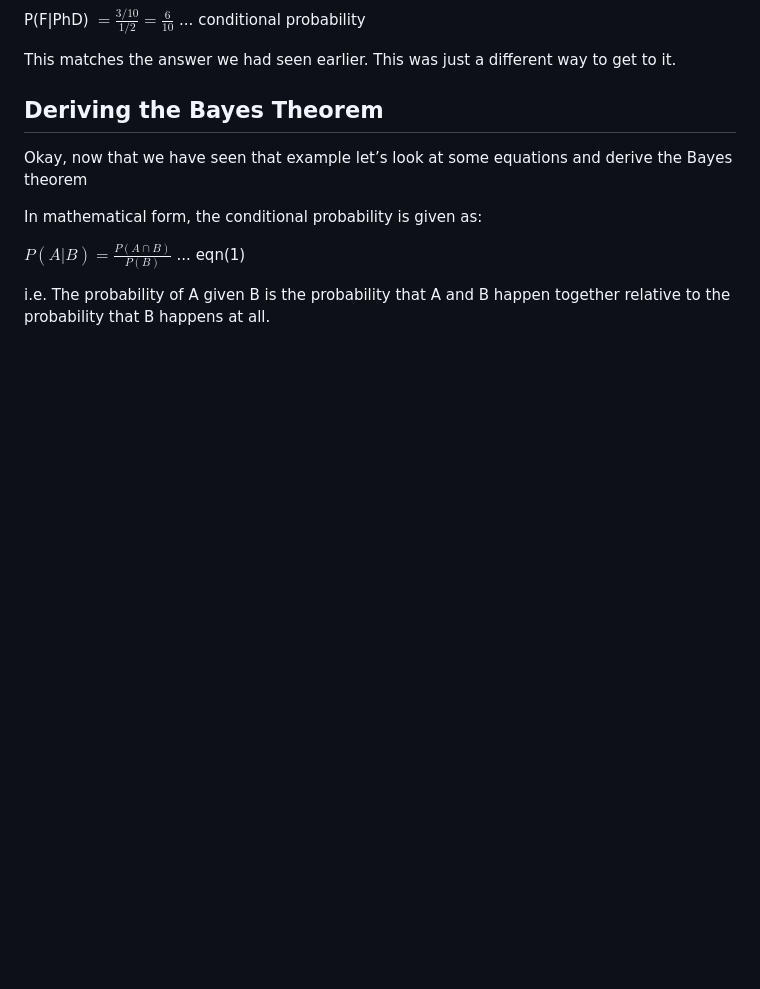
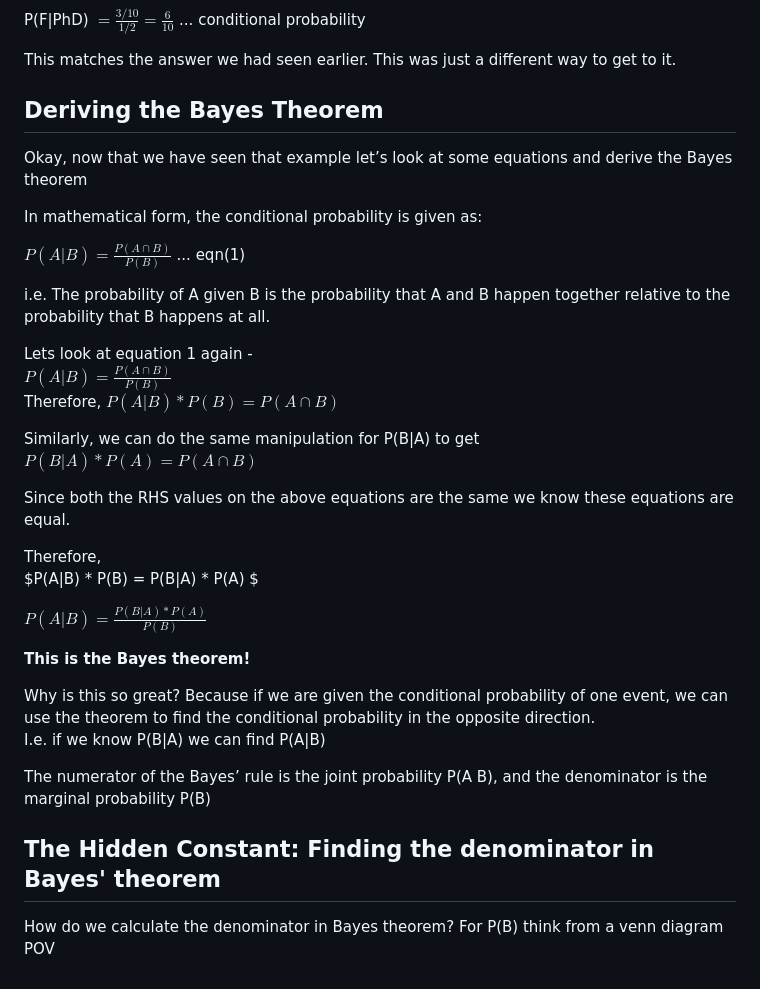
Before and after one commit to RohanRanshinge/causal-inference, a Markdown page: zero-to-hero-bsts/PART_I-Bayesian-Statistics/02-Bayes-Theorem_WIP.md, the part around one of its changes. Rendered like a GitHub page; blank space fills up the shorter version.

```diff
--- a/zero-to-hero-bsts/PART_I-Bayesian-Statistics/02-Bayes-Theorem_WIP.md
+++ b/zero-to-hero-bsts/PART_I-Bayesian-Statistics/02-Bayes-Theorem_WIP.md
@@ -77,3 +82,29 @@ In mathematical form, the conditional probability is given as:
 $P(A|B) = \frac{P(A \cap B)}{P(B)}$ ... eqn(1)
 
 i.e. The probability of A given B is the probability that A and B happen together relative to the probability that B happens at all.
+
+Lets look at equation 1 again -
+$P(A|B) = \frac{P(A \cap B)}{P(B)}$
+Therefore, $P(A|B) * P(B) = P(A \cap B)$
+
+Similarly, we can do the same manipulation for P(B|A) to get
+$P(B|A) * P(A) = P(A \cap B)$
+
+Since both the RHS values on the above equations are the same we know these equations are equal.
+
+Therefore,
+$P(A|B) * P(B) = P(B|A) * P(A) $
+
+
+$P(A|B) = \frac{P(B|A) * P(A)}{P(B)}$
+
+**This is the Bayes theorem!**
+
+Why is this so great? Because if we are given the conditional probability of one event, we can use the theorem to find the conditional probability in the opposite direction.
+I.e. if we know P(B|A) we can find P(A|B)
+
+The numerator of the Bayes’ rule is the joint probability P(A  B), and the denominator is the marginal probability P(B)
+
+## The Hidden Constant: Finding the denominator in Bayes' theorem
+How do we calculate the denominator in Bayes theorem?
+For P(B) think from a venn diagram POV
```
Also changed, not shown: other parts of zero-to-hero-bsts/PART_I-Bayesian-Statistics/02-Bayes-Theorem_WIP.md (+17 -12 lines).
